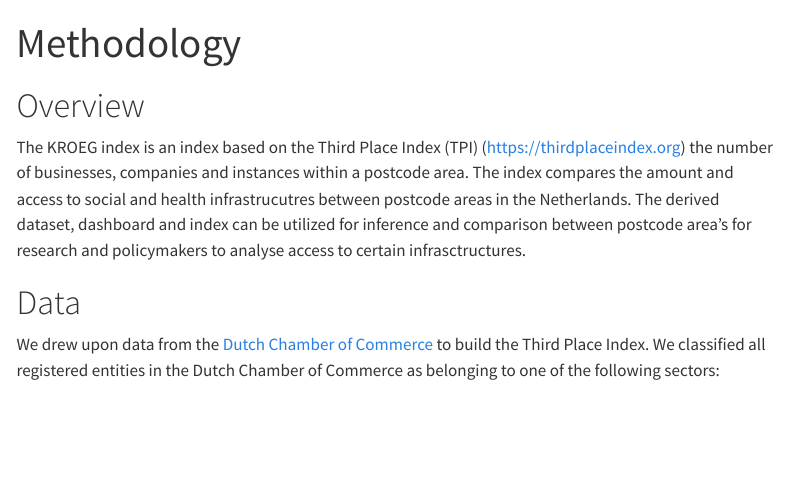
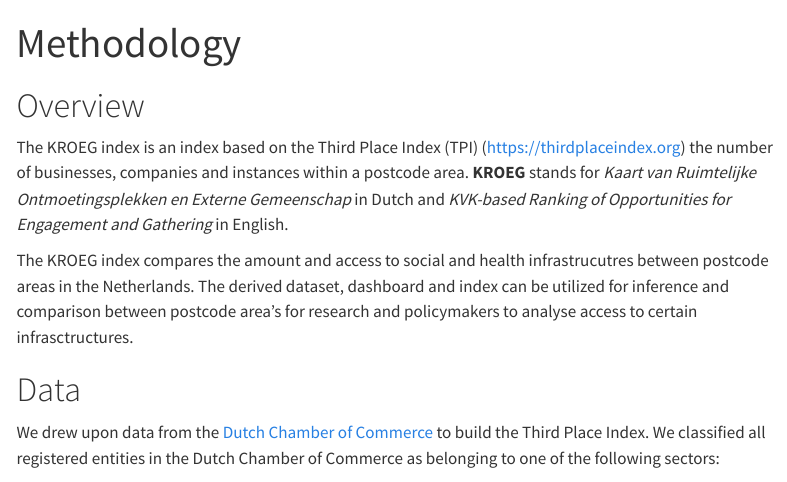
Before and after one commit to TillHovestadt/kroeg.github.io, a Quarto document (methodology.qmd): the page in a window 1100 px wide, from its top. Rendered offline with R 4.5, knitr and Pandoc in place of Quarto, with nearby package versions; menus at the side of the page are left out.

Commit message:
changed some things

```diff
--- a/methodology.qmd
+++ b/methodology.qmd
@@ -4,7 +4,9 @@ title: "Methodology"
 
 # Overview
 
-The KROEG index is an index based on the Third Place Index (TPI) (https://thirdplaceindex.org) the number of businesses, companies and instances within a postcode area. The index compares the amount and access to social and health infrastrucutres between postcode areas in the Netherlands. The derived dataset, dashboard and index can be utilized for inference and comparison between postcode area's for research and policymakers to analyse access to certain infrasctructures.
+The KROEG index is an index based on the Third Place Index (TPI) (https://thirdplaceindex.org) the number of businesses, companies and instances within a postcode area. **KROEG** stands for *Kaart van Ruimtelijke Ontmoetingsplekken en Externe Gemeenschap* in Dutch and *KVK-based Ranking of Opportunities for Engagement and Gathering* in English.
+
+The KROEG index compares the amount and access to social and health infrastrucutres between postcode areas in the Netherlands. The derived dataset, dashboard and index can be utilized for inference and comparison between postcode area's for research and policymakers to analyse access to certain infrasctructures.
 
 # Data
 
```
Also changed, not shown: docs/search.json, 1 other file.
